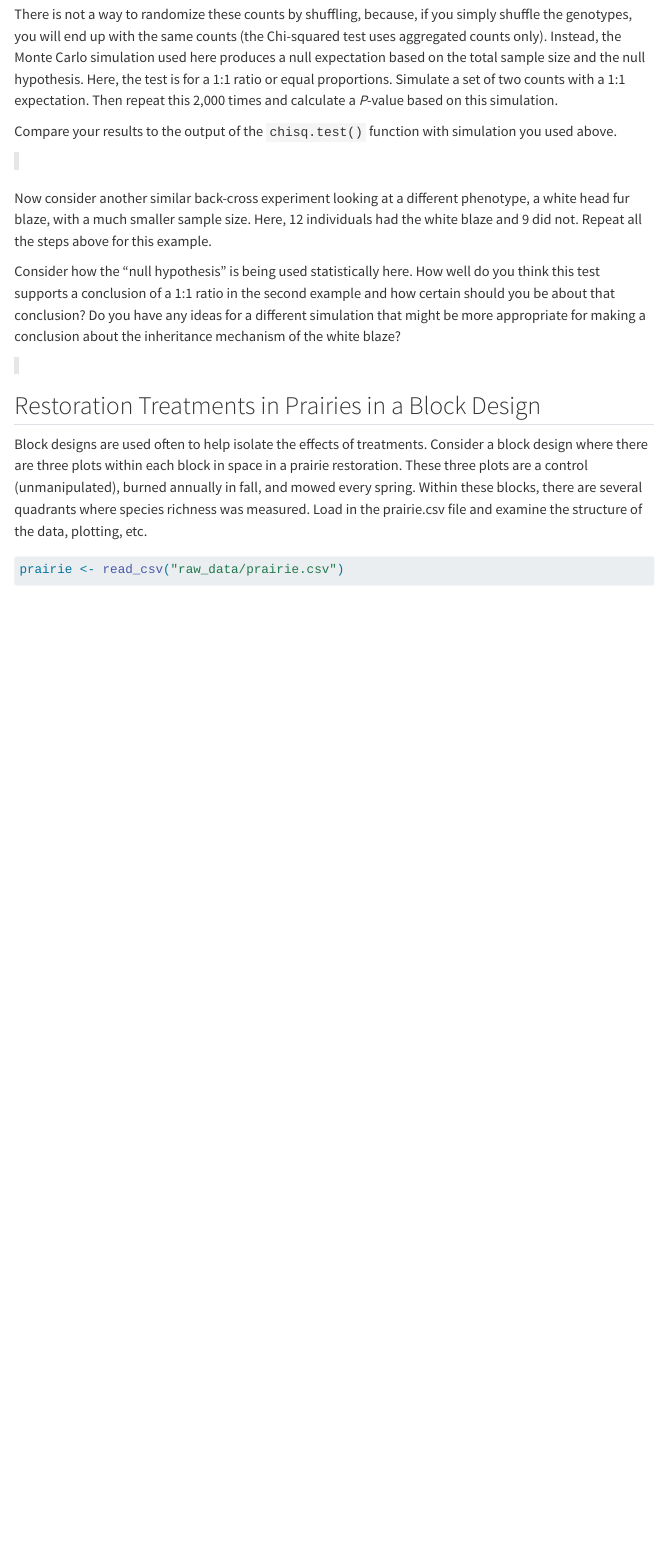
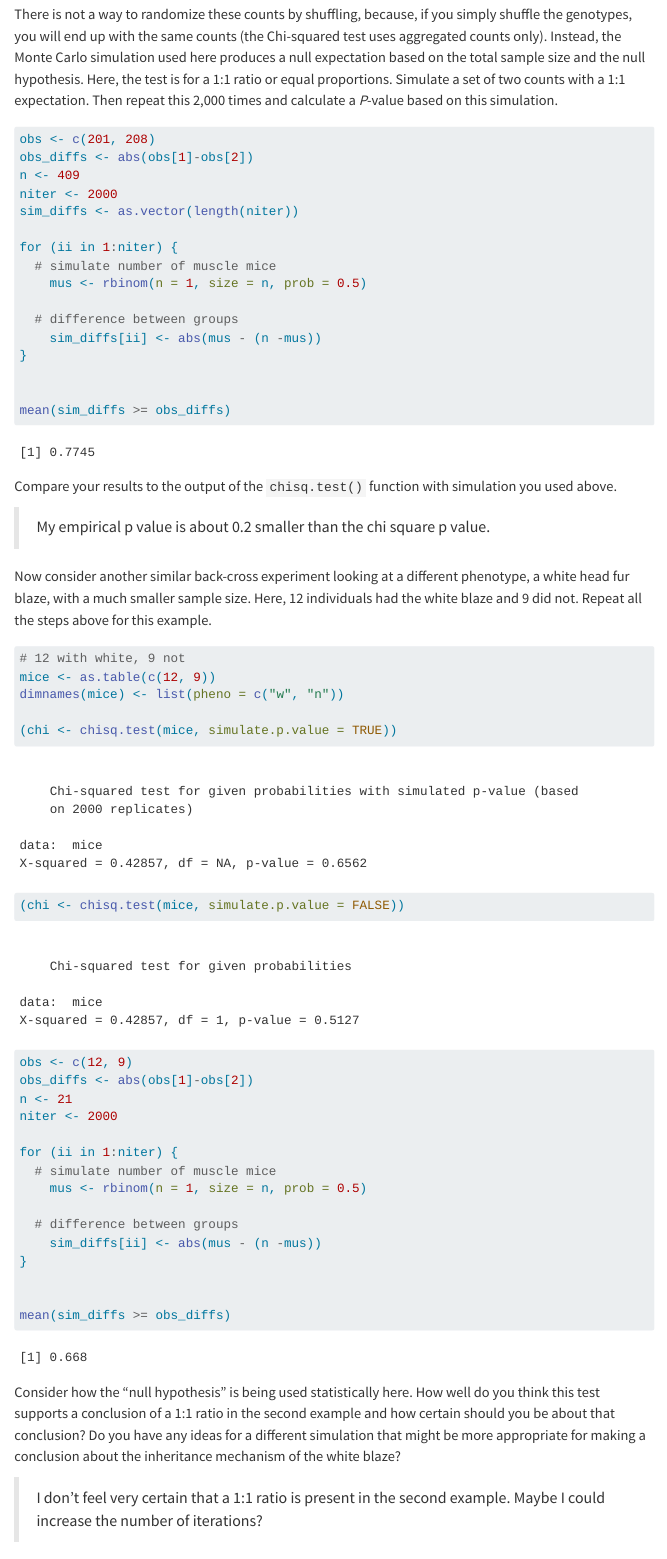
Before and after one commit to skyciccolini/Quant-2, a Quarto document (Sim_PS_3.qmd): the page in a window 1100 px wide, from 2820 px down. Rendered offline with R 4.5, knitr and Pandoc in place of Quarto, with nearby package versions; some code elsewhere in the file could not run offline; menus at the side of the page are left out.

Commit message:
finished

````diff
--- a/Sim_PS_3.qmd
+++ b/Sim_PS_3.qmd
@@ -120,24 +120,62 @@ dimnames(mice) <- list(pheno = c("muscle", "wild"))
 There is not a way to randomize these counts by shuffling, because, if you simply shuffle the genotypes, you will end up with the same counts (the Chi-squared test uses aggregated counts only). Instead, the Monte Carlo simulation used here produces a null expectation based on the total sample size and the null hypothesis. Here, the test is for a 1:1 ratio or equal proportions. Simulate a set of two counts with a 1:1 expectation. Then repeat this 2,000 times and calculate a *P*-value based on this simulation.
 
 ```{r}
+obs <- c(201, 208)
+obs_diffs <- abs(obs[1]-obs[2])
+n <- 409
+niter <- 2000
+sim_diffs <- as.vector(length(niter))
+
+for (ii in 1:niter) {
+  # simulate number of muscle mice
+    mus <- rbinom(n = 1, size = n, prob = 0.5)
+
+  # difference between groups
+    sim_diffs[ii] <- abs(mus - (n -mus))
+}
+
+
+mean(sim_diffs >= obs_diffs)
 
 ```
 
 Compare your results to the output of the `chisq.test()` function with simulation you used above.
 
->
+> My empirical p value is about 0.2 smaller than the chi square p value.
 
 Now consider another similar back-cross experiment looking at a different phenotype, a white head fur blaze, with a much smaller sample size. Here, 12 individuals had the white blaze and 9 did not. Repeat all the steps above for this example.
 
 
 ```{r}
+# 12 with white, 9 not
+mice <- as.table(c(12, 9))
+dimnames(mice) <- list(pheno = c("w", "n"))
 
+(chi <- chisq.test(mice, simulate.p.value = TRUE))
+
+(chi <- chisq.test(mice, simulate.p.value = FALSE))
+
+obs <- c(12, 9)
+obs_diffs <- abs(obs[1]-obs[2])
+n <- 21
+niter <- 2000
+
+for (ii in 1:niter) {
+  # simulate number of muscle mice
+    mus <- rbinom(n = 1, size = n, prob = 0.5)
+
+  # difference between groups
+    sim_diffs[ii] <- abs(mus - (n -mus))
+}
+
+
+mean(sim_diffs >= obs_diffs)
 
 ```
 
 Consider how the "null hypothesis" is being used statistically here. How well do you think this test supports a conclusion of a 1:1 ratio in the second example and how certain should you be about that conclusion? Do you have any ideas for a different simulation that might be more appropriate for making a conclusion about the inheritance mechanism of the white blaze?
 
->
+> I don't feel very certain that a 1:1 ratio is present in the second example. Maybe I could increase the number of iterations?
 
 
 ## Restoration Treatments in Prairies in a Block Design
````
Also changed, not shown: Sim_PS_3.qmd (2 more changed lines).
